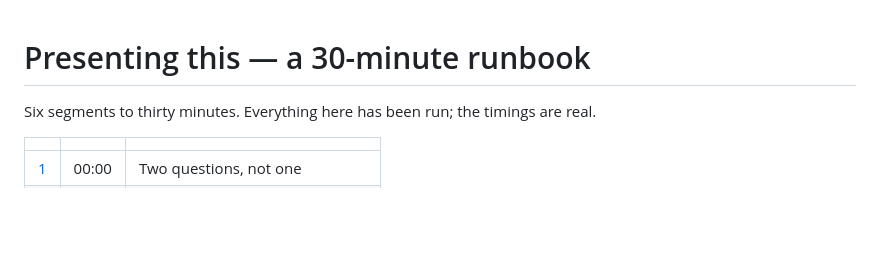
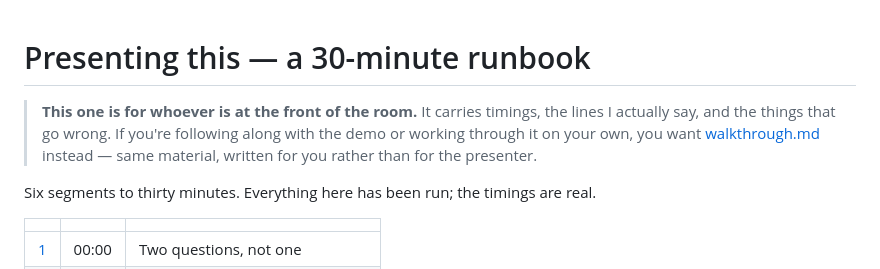
Before and after one commit to hellobudha/tyk-mcp-token-exchange, a Markdown page: docs/presenting.md, the part around the change. Rendered like a GitHub page; blank space fills up the shorter version.

```diff
--- a/docs/presenting.md
+++ b/docs/presenting.md
@@ -1,4 +1,6 @@
 # Presenting this — a 30-minute runbook
+
+> **This one is for whoever is at the front of the room.** It carries timings, the lines I actually say, and the things that go wrong. If you're following along with the demo or working through it on your own, you want [walkthrough.md](walkthrough.md) instead — same material, written for you rather than for the presenter.
 
 Six segments to thirty minutes. Everything here has been run; the timings are real.
 
```
Also changed, not shown: README.md (+5 -2 lines), docs/walkthrough.md (added, +304 -0 lines).
